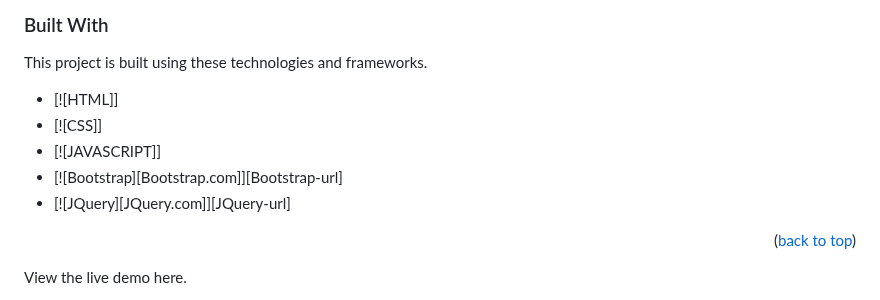
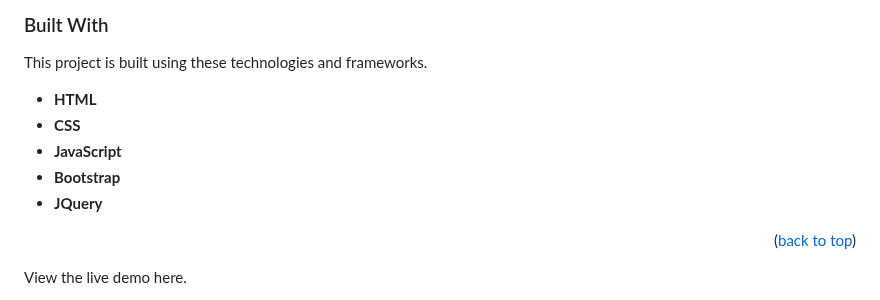
Before and after one commit to uchexm/Big-5-Summit, a Markdown page: README.md, the part around the change. Rendered like a GitHub page.

```diff
--- a/README.md
+++ b/README.md
@@ -85,11 +85,11 @@ Our activities and program will depend on the time of year we meet and iplement
 
 This project is built using these technologies and frameworks.
 
-* [![HTML]]
-* [![CSS]]
-* [![JAVASCRIPT]]
-* [![Bootstrap][Bootstrap.com]][Bootstrap-url]
-* [![JQuery][JQuery.com]][JQuery-url]
+- **HTML**
+- **CSS**
+- **JavaScript**
+- **Bootstrap**
+- **JQuery**
 
 <p align="right">(<a href="#readme-top">back to top</a>)</p>
 
```
